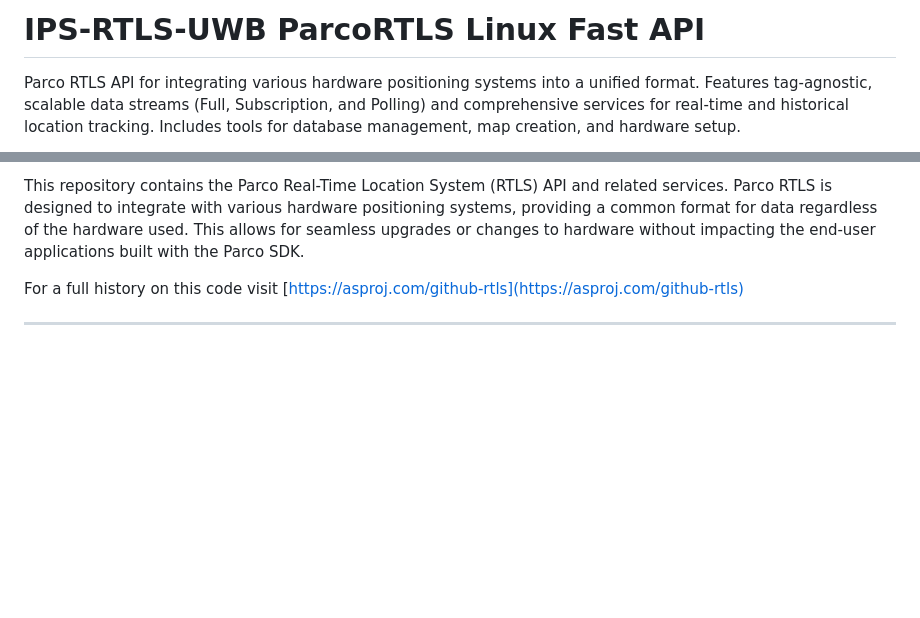
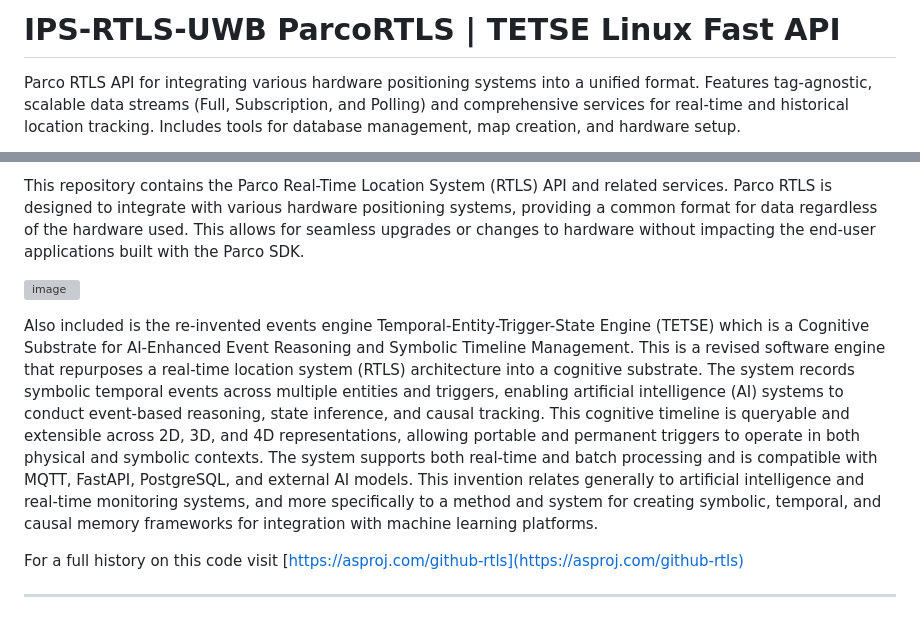
Before and after one commit to scocoh/IPS-RTLS-UWB, a Markdown page: README.md, 2 parts joined by grey strips. Rendered like a GitHub page; blank space fills up the shorter version; grey boxes are pictures that could not be loaded.

Commit message:
Update README.md
added graphics and TETSE

```diff
--- a/README.md
+++ b/README.md
@@ -1,4 +1,4 @@
-# IPS-RTLS-UWB ParcoRTLS Linux Fast API
+# IPS-RTLS-UWB ParcoRTLS | TETSE Linux Fast API
 
 Parco RTLS API for integrating various hardware positioning systems into a unified format. Features tag-agnostic, scalable data streams (Full, Subscription, and Polling) and comprehensive services for real-time and historical location tracking. Includes tools for database management, map creation, and hardware setup.
 
@@ -5,4 +7,9 @@ Parco RTLS API for integrating various hardware positioning systems into a unifi
 This repository contains the Parco Real-Time Location System (RTLS) API and related services. Parco RTLS is designed to integrate with various hardware positioning systems, providing a common format for data regardless of the hardware used. This allows for seamless upgrades or changes to hardware without impacting the end-user applications built with the Parco SDK.
+
+![image](https://github.com/user-attachments/assets/470e2edc-66a3-4db7-962d-891de7a483b5)
+
+
+Also included is the re-invented events engine Temporal-Entity-Trigger-State Engine (TETSE) which is a Cognitive Substrate for AI-Enhanced Event Reasoning and Symbolic Timeline Management. This is a revised software engine that repurposes a real-time location system (RTLS) architecture into a cognitive substrate. The system records symbolic temporal events across multiple entities and triggers, enabling artificial intelligence (AI) systems to conduct event-based reasoning, state inference, and causal tracking. This cognitive timeline is queryable and extensible across 2D, 3D, and 4D representations, allowing portable and permanent triggers to operate in both physical and symbolic contexts. The system supports both real-time and batch processing and is compatible with MQTT, FastAPI, PostgreSQL, and external AI models. This invention relates generally to artificial intelligence and real-time monitoring systems, and more specifically to a method and system for creating symbolic, temporal, and causal memory frameworks for integration with machine learning platforms.
 
 For a full history on this code visit [https://asproj.com/github-rtls](https://asproj.com/github-rtls)
 
```
Also changed, not shown: other parts of README.md (+2 -0 lines).
